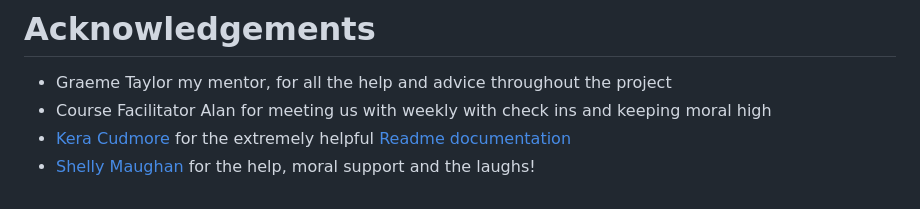
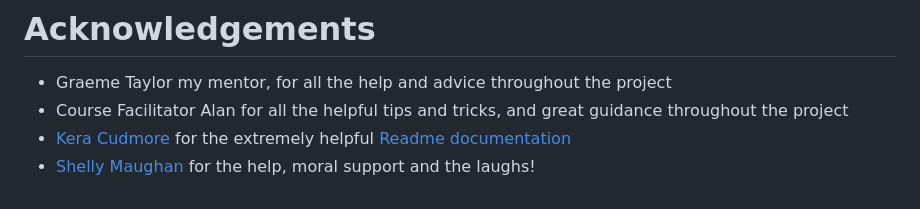
Before and after one commit to saziosu/harmony-pilates, a Markdown page: README.md, the part around the change. GitHub-like rendering.

```diff
--- a/README.md
+++ b/README.md
@@ -303,6 +303,6 @@ GitHub pages was used to deploy this site:
 # Acknowledgements
 
 * Graeme Taylor my mentor, for all the help and advice throughout the project
-* Course Facilitator Alan for meeting us with weekly with check ins and keeping moral high
+* Course Facilitator Alan for all the helpful tips and tricks, and great guidance throughout the project
 * [Kera Cudmore](https://github.com/kera-cudmore) for the extremely helpful [Readme documentation](https://github.com/kera-cudmore/readme-examples)
 * [Shelly Maughan](https://github.com/shellym96) for the help, moral support and the laughs!
```
